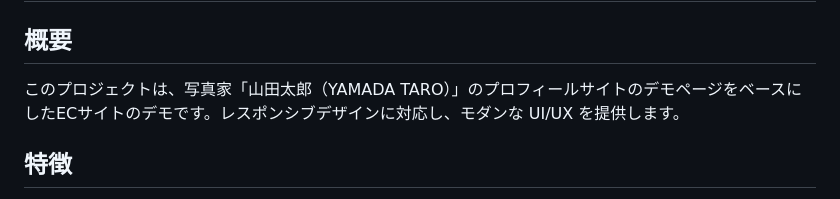
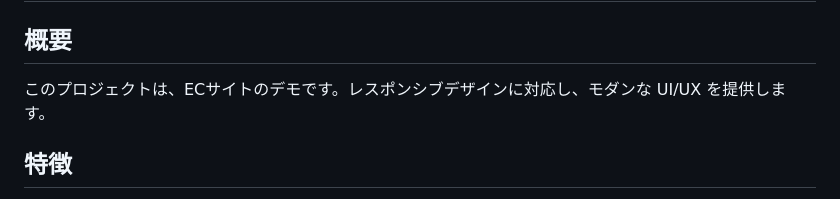
Before and after one commit to web-manato/demo_ecSite, a Markdown page: README.md, the part around the change. Rendered like a GitHub page.

Commit message:
docs- README.mdの修正

```diff
--- a/README.md
+++ b/README.md
@@ -2,7 +2,7 @@
 
 ## 概要
 
-このプロジェクトは、写真家「山田太郎（YAMADA TARO）」のプロフィールサイトのデモページをベースにしたECサイトのデモです。レスポンシブデザインに対応し、モダンな UI/UX を提供します。
+このプロジェクトは、ECサイトのデモです。レスポンシブデザインに対応し、モダンな UI/UX を提供します。
 
 ## 特徴
 
```
